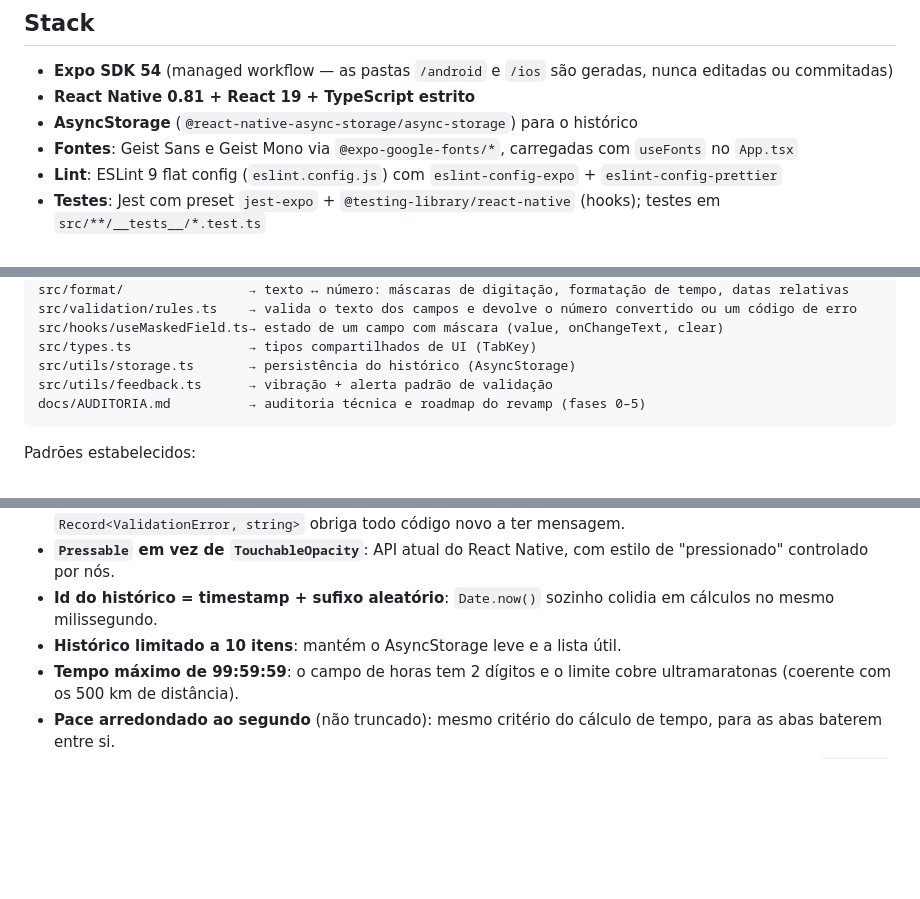
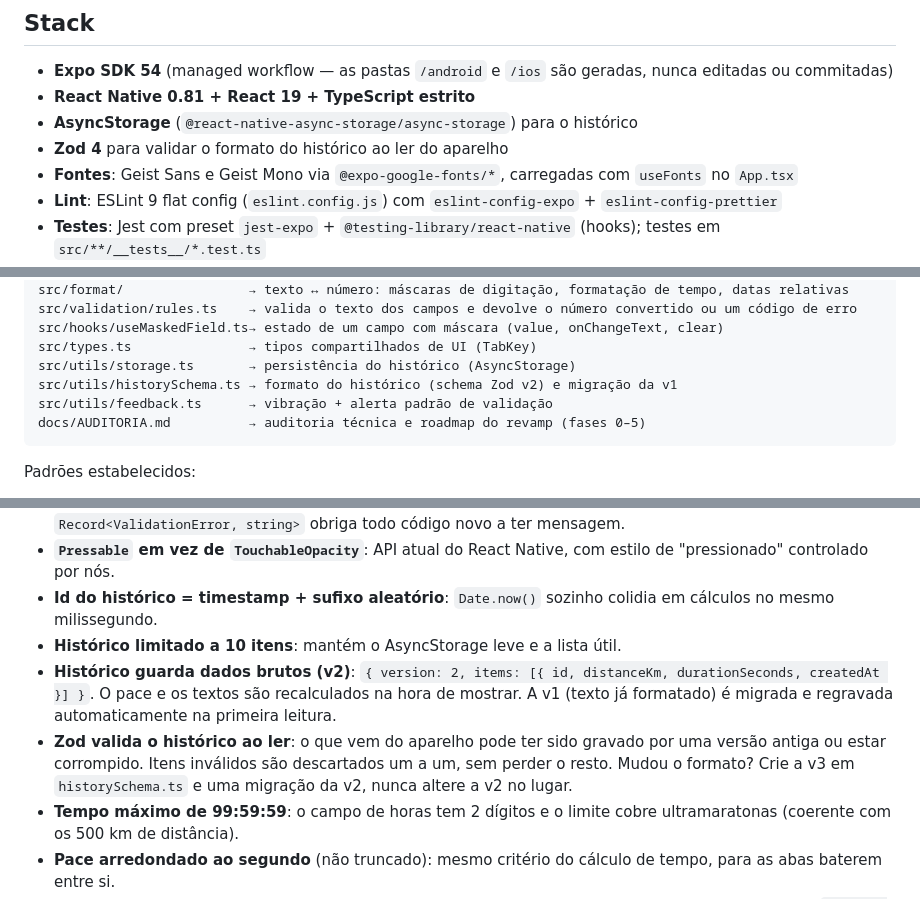
Before and after one commit to iagosofiatti12/PaceFlow, a Markdown page: CLAUDE.md, 3 parts joined by grey strips. GitHub-like rendering; blank space fills up the shorter version.

````diff
--- a/CLAUDE.md
+++ b/CLAUDE.md
@@ -18,6 +18,7 @@ Público: corredores amadores brasileiros. Todo texto de UI é em **português b
 - **Expo SDK 54** (managed workflow — as pastas `/android` e `/ios` são geradas, nunca editadas ou commitadas)
 - **React Native 0.81 + React 19 + TypeScript estrito**
 - **AsyncStorage** (`@react-native-async-storage/async-storage`) para o histórico
+- **Zod 4** para validar o formato do histórico ao ler do aparelho
 - **Fontes**: Geist Sans e Geist Mono via `@expo-google-fonts/*`, carregadas com `useFonts` no `App.tsx`
 - **Lint**: ESLint 9 flat config (`eslint.config.js`) com `eslint-config-expo` + `eslint-config-prettier`
 - **Testes**: Jest com preset `jest-expo` + `@testing-library/react-native` (hooks); testes em `src/**/__tests__/*.test.ts`
@@ -39,6 +40,7 @@ src/validation/rules.ts    → valida o texto dos campos e devolve o número con
 src/hooks/useMaskedField.ts→ estado de um campo com máscara (value, onChangeText, clear)
 src/types.ts               → tipos compartilhados de UI (TabKey)
 src/utils/storage.ts       → persistência do histórico (AsyncStorage)
+src/utils/historySchema.ts → formato do histórico (schema Zod v2) e migração da v1
 src/utils/feedback.ts      → vibração + alerta padrão de validação
 docs/AUDITORIA.md          → auditoria técnica e roadmap do revamp (fases 0–5)
 ```
@@ -100,6 +102,8 @@ Build de produção/publicação: via **EAS (Expo Application Services)** — ai
 - **`Pressable` em vez de `TouchableOpacity`**: API atual do React Native, com estilo de "pressionado" controlado por nós.
 - **Id do histórico = timestamp + sufixo aleatório**: `Date.now()` sozinho colidia em cálculos no mesmo milissegundo.
 - **Histórico limitado a 10 itens**: mantém o AsyncStorage leve e a lista útil.
+- **Histórico guarda dados brutos (v2)**: `{ version: 2, items: [{ id, distanceKm, durationSeconds, createdAt }] }`. O pace e os textos são recalculados na hora de mostrar. A v1 (texto já formatado) é migrada e regravada automaticamente na primeira leitura.
+- **Zod valida o histórico ao ler**: o que vem do aparelho pode ter sido gravado por uma versão antiga ou estar corrompido. Itens inválidos são descartados um a um, sem perder o resto. Mudou o formato? Crie a v3 em `historySchema.ts` e uma migração da v2, nunca altere a v2 no lugar.
 - **Tempo máximo de 99:59:59**: o campo de horas tem 2 dígitos e o limite cobre ultramaratonas (coerente com os 500 km de distância).
 - **Pace arredondado ao segundo** (não truncado): mesmo critério do cálculo de tempo, para as abas baterem entre si.
 - **Lockfile gerado com npm 11** (o mesmo do Node 24 do CI): npm de versões diferentes escrevem o `package-lock.json` de formas diferentes e o `npm ci` quebra.
````
Also changed, not shown: README.md (+2 -0 lines), docs/AUDITORIA.md (+1 -1 lines).
